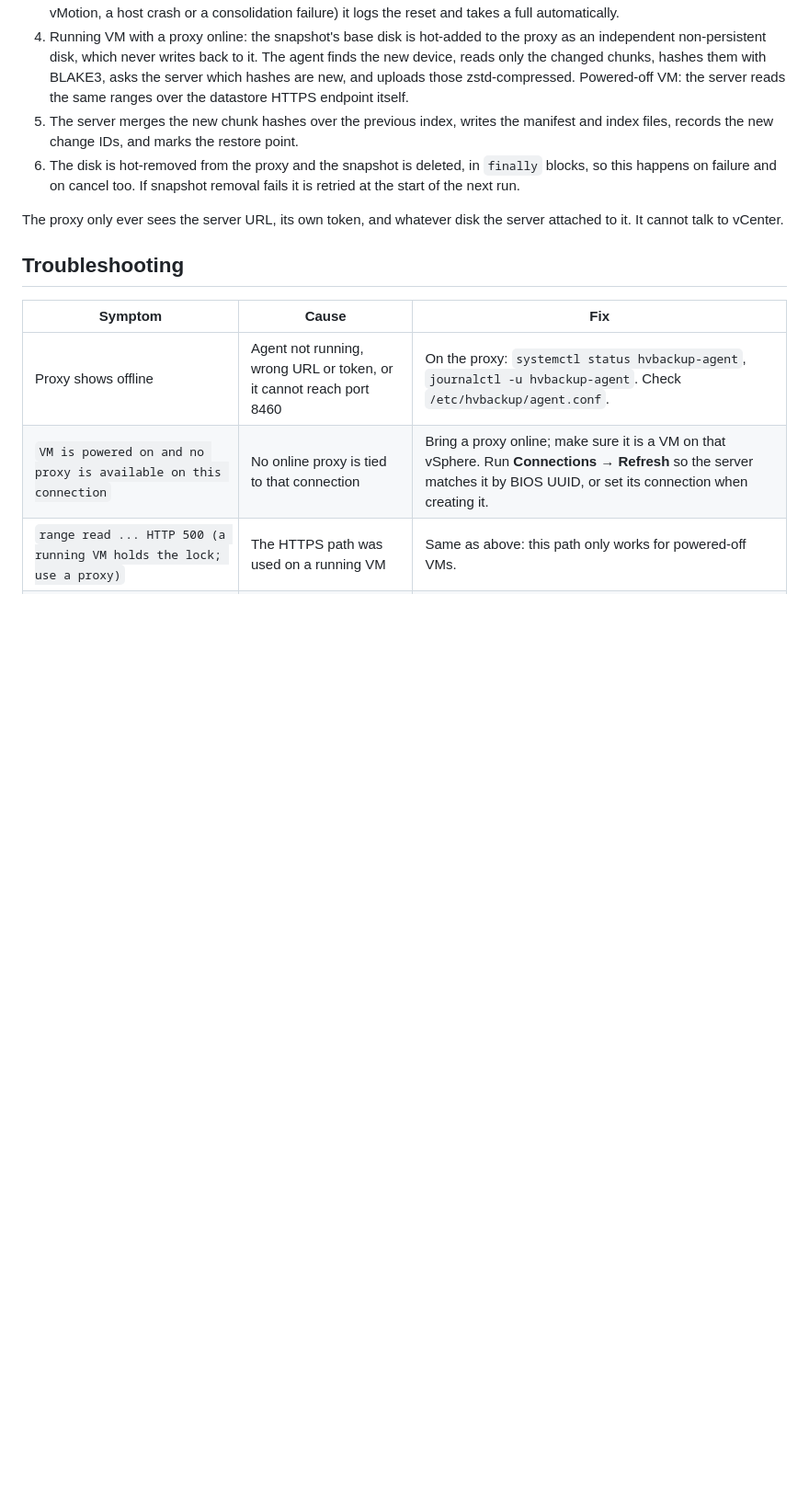
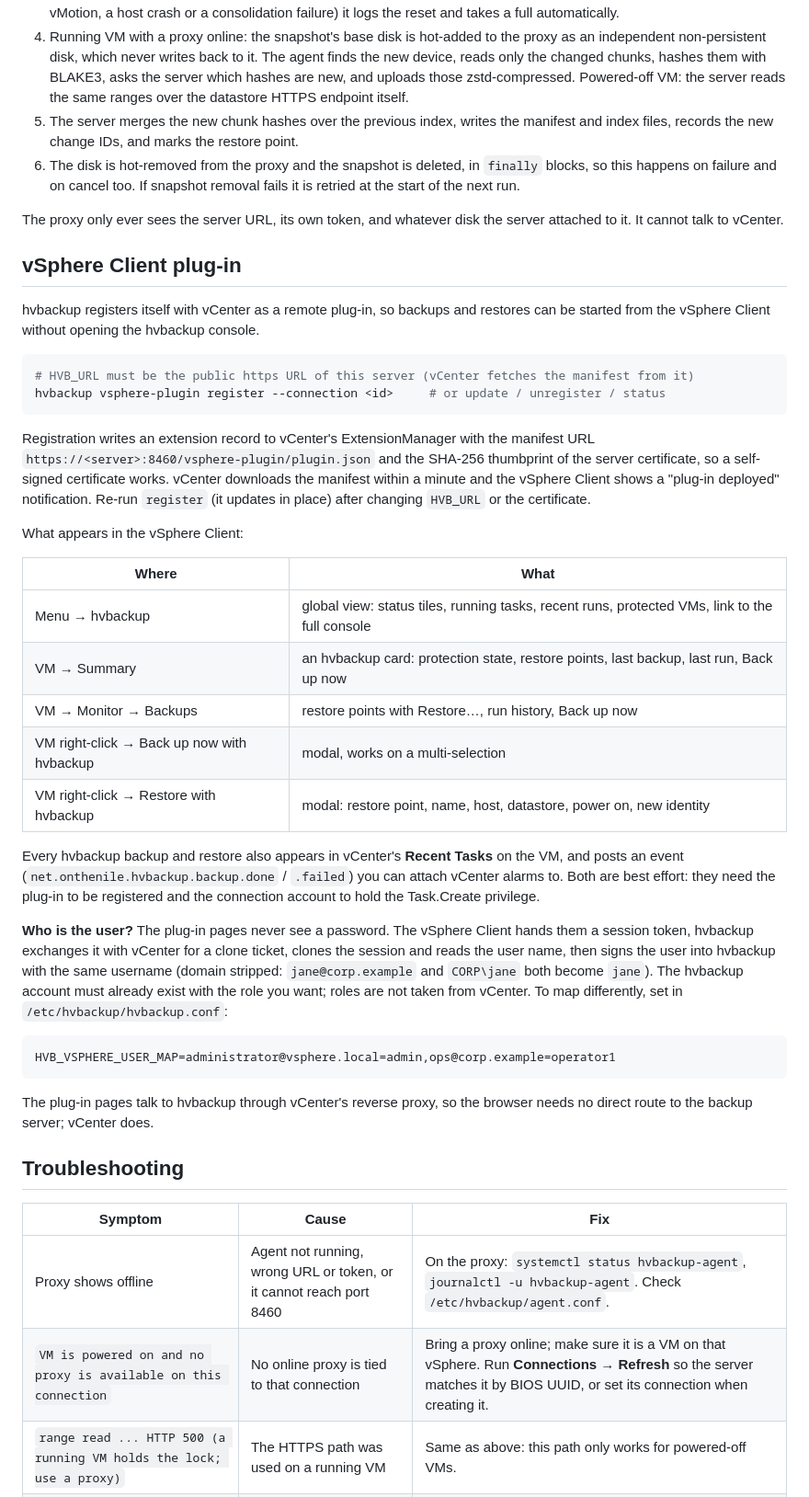
Before and after one commit to brainchillz/NexusBackup, a Markdown page: README.md, the part around the change. Shown at 92% size. GitHub-like rendering; blank space fills up the shorter version.

Commit message:
Docs: vSphere Client plug-in section, Phase 2 status

````diff
--- a/README.md
+++ b/README.md
@@ -247,6 +247,53 @@ removed, so a run in progress cannot lose data.
 The proxy only ever sees the server URL, its own token, and whatever disk the
 server attached to it. It cannot talk to vCenter.
 
+## vSphere Client plug-in
+
+hvbackup registers itself with vCenter as a remote plug-in, so backups and restores
+can be started from the vSphere Client without opening the hvbackup console.
+
+```bash
+# HVB_URL must be the public https URL of this server (vCenter fetches the manifest from it)
+hvbackup vsphere-plugin register --connection <id>     # or update / unregister / status
+```
+
+Registration writes an extension record to vCenter's ExtensionManager with the
+manifest URL `https://<server>:8460/vsphere-plugin/plugin.json` and the SHA-256
+thumbprint of the server certificate, so a self-signed certificate works. vCenter
+downloads the manifest within a minute and the vSphere Client shows a "plug-in
+deployed" notification. Re-run `register` (it updates in place) after changing
+`HVB_URL` or the certificate.
+
+What appears in the vSphere Client:
+
+| Where | What |
+|---|---|
+| Menu → hvbackup | global view: status tiles, running tasks, recent runs, protected VMs, link to the full console |
+| VM → Summary | an hvbackup card: protection state, restore points, last backup, last run, Back up now |
+| VM → Monitor → Backups | restore points with Restore…, run history, Back up now |
+| VM right-click → Back up now with hvbackup | modal, works on a multi-selection |
+| VM right-click → Restore with hvbackup | modal: restore point, name, host, datastore, power on, new identity |
+
+Every hvbackup backup and restore also appears in vCenter's **Recent Tasks** on the
+VM, and posts an event (`net.onthenile.hvbackup.backup.done` / `.failed`) you
+can attach vCenter alarms to. Both are best effort: they need the plug-in to be
+registered and the connection account to hold the Task.Create privilege.
+
+**Who is the user?** The plug-in pages never see a password. The vSphere Client
+hands them a session token, hvbackup exchanges it with vCenter for a clone ticket,
+clones the session and reads the user name, then signs the user into hvbackup
+with the same username (domain stripped: `jane@corp.example` and
+`CORP\jane` both become `jane`). The hvbackup account must already exist with
+the role you want; roles are not taken from vCenter. To map differently, set in
+`/etc/hvbackup/hvbackup.conf`:
+
+```
+HVB_VSPHERE_USER_MAP=administrator@vsphere.local=admin,ops@corp.example=operator1
+```
+
+The plug-in pages talk to hvbackup through vCenter's reverse proxy, so the
+browser needs no direct route to the backup server; vCenter does.
+
 ## Troubleshooting
 
 | Symptom | Cause | Fix |
````
Also changed, not shown: PLAN.md (+10 -4 lines).
